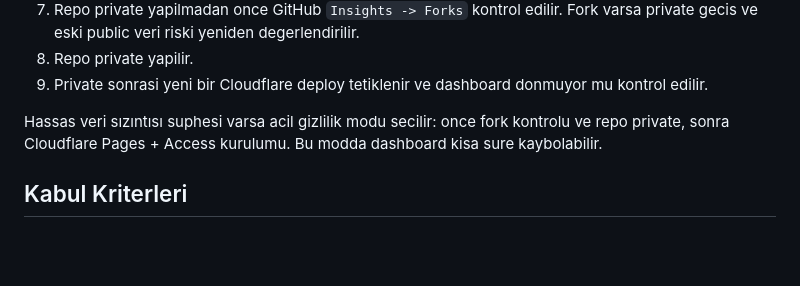
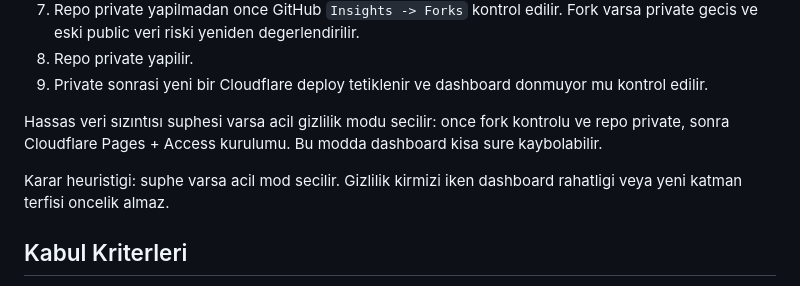
Before and after one commit to ssimseksuleyman-coder/bistalpha, a Markdown page: docs/GIZLILIK_CANLI_GECIS_KARARI.md, the part around the change. GitHub-like rendering; blank space fills up the shorter version.

```diff
--- a/docs/GIZLILIK_CANLI_GECIS_KARARI.md
+++ b/docs/GIZLILIK_CANLI_GECIS_KARARI.md
@@ -46,6 +46,9 @@ Hassas veri sızıntısı suphesi varsa acil gizlilik modu secilir: once fork
 kontrolu ve repo private, sonra Cloudflare Pages + Access kurulumu. Bu modda
 dashboard kisa sure kaybolabilir.
 
+Karar heuristigi: suphe varsa acil mod secilir. Gizlilik kirmizi iken dashboard
+rahatligi veya yeni katman terfisi oncelik almaz.
+
 ## Kabul Kriterleri
 
 - Sanitizer aktif ve audit temiz.
```
Also changed, not shown: docs/CLOUDFLARE_ACCESS_KURULUM.md (+52 -1 lines).
